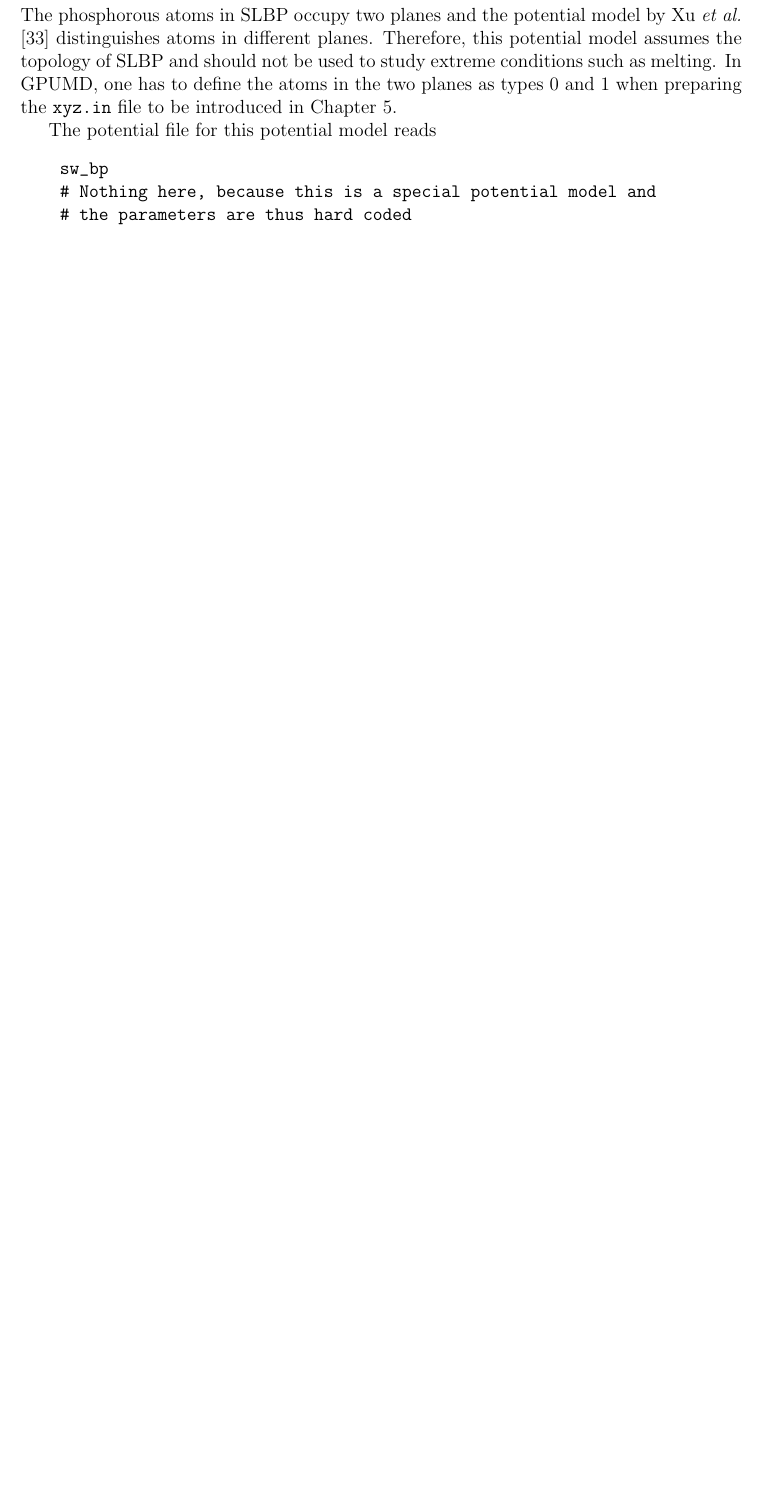
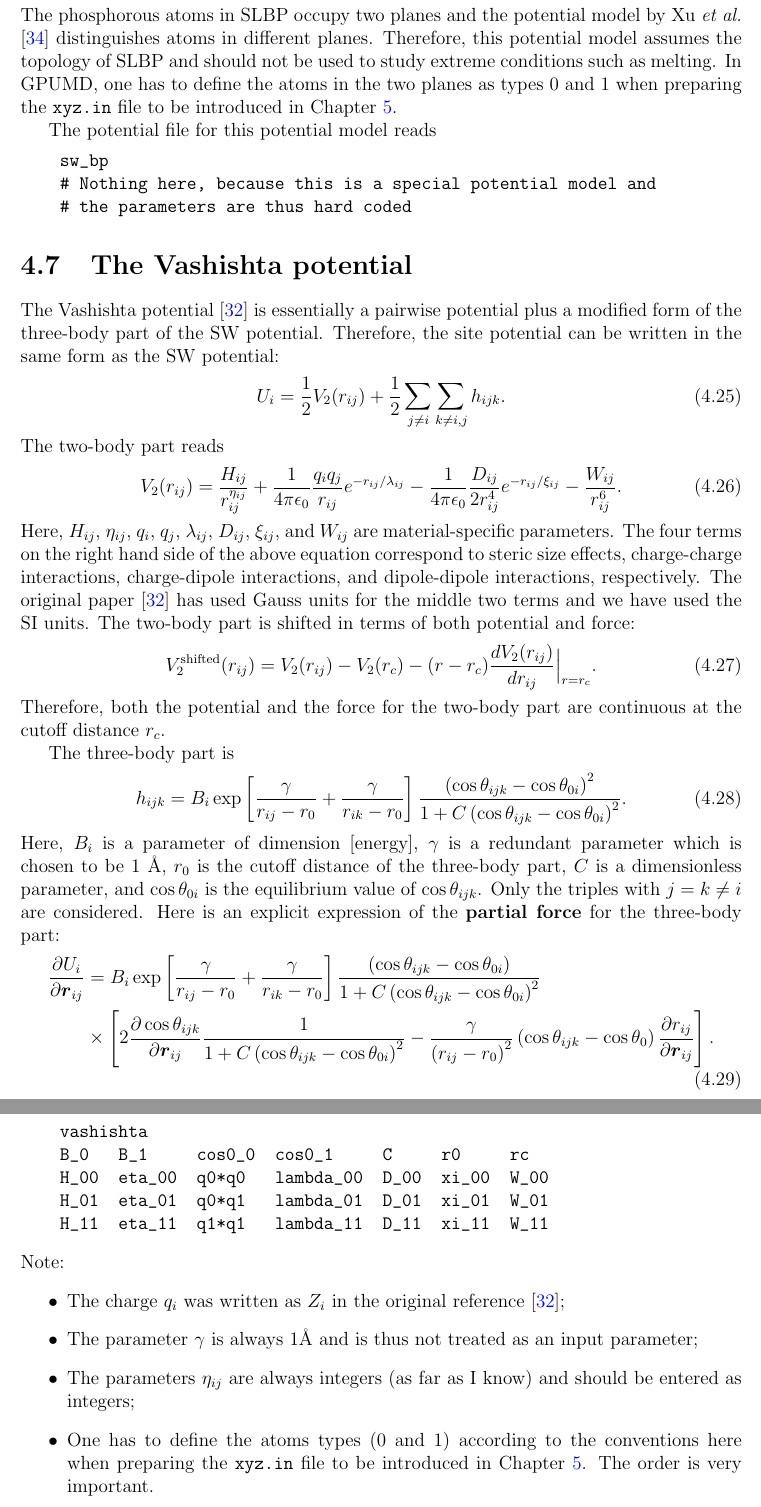
Before and after one commit to brucefan1983/GPUMD, a LaTeX document (doc/gpumd.tex): part of page 35 of 61 before the commit and two parts of pages 35 and 36 of 63 after it, the two joined at a grey line, cut so that both start at the same text, the shorter picture padded with empty space. The pictures show the PDF file doc/gpumd.pdf that the author committed with the source.

Commit message:
Add files via upload
update the manual to v1.4

```diff
--- a/doc/gpumd.tex
+++ b/doc/gpumd.tex
@@ -184,7 +194,10 @@ We are working on implementing more integration methods.
 \end{enumerate}
 
 
-
+\subsection{Major changes introduced in version 1.4}
+\begin{enumerate}
+\item Added the Vashishta potential \cite{vashishta2007jap}.
+\end{enumerate}
 
 \chapter{Theoretical formalisms and numerical algorithms}
 
@@ -1606,6 +1620,67 @@ The potential file for this potential model reads
 \end{verbatim}
 
 
+\section{The Vashishta potential}
+
+The Vashishta potential \cite{vashishta2007jap} is essentially a pairwise potential plus a modified form of the three-body part of the SW potential. Therefore, the site potential can be written in the same form as the SW potential:
+\begin{equation}
+U_i = \frac{1}{2} V_2(r_{ij}) + \frac{1}{2}\sum_{j\neq i}\sum_{k\neq i,j} h_{ijk}.
+\end{equation}
+The two-body part reads
+\begin{equation}
+V_2(r_{ij}) =
+\frac{H_{ij}}{r_{ij}^{\eta_{ij}}} +
+\frac{1}{4\pi\epsilon_0} \frac{q_{i}q_{j}}{r_{ij}} e^{-r_{ij}/\lambda_{ij}} -
+\frac{1}{4\pi\epsilon_0} \frac{D_{ij}}{2r_{ij}^4} e^{-r_{ij}/\xi_{ij}}  -
+\frac{W_{ij}}{r_{ij}^6}.
+\end{equation}
+Here, $H_{ij}$, $\eta_{ij}$, $q_{i}$, $q_{j}$, $\lambda_{ij}$, $D_{ij}$, $\xi_{ij}$, and $W_{ij}$ are material-specific parameters. The four terms on the right hand side of the above equation correspond to steric size effects, charge-charge interactions, charge-dipole interactions, and dipole-dipole interactions, respectively. The original paper \cite{vashishta2007jap} has used Gauss units for the middle two terms and we have used the SI units. The two-body part is shifted in terms of both potential and force:
+\begin{equation}
+V_2^{\rm shifted}(r_{ij}) = V_2(r_{ij}) - V_2(r_{c}) -(r-r_c) \frac{dV_2(r_{ij})}{dr_{ij}}\Big|_{r=r_c}.
+\end{equation}
+Therefore, both the potential and the force for the two-body part are continuous at the cutoff distance $r_c$.
+
+The three-body part is
+\begin{equation}
+h_{ijk}=B_i
+\exp
+\left[
+\frac{\gamma}{r_{ij}-r_0} + \frac{\gamma}{r_{ik}-r_0}
+\right]
+\frac{\left(\cos \theta_{ijk} - \cos \theta_{0i} \right)^2}{1 + C \left(\cos \theta_{ijk} - \cos \theta_{0i} \right)^2}.
+\end{equation}
+Here, $B_i$ is a parameter of dimension [energy], $\gamma$ is a redundant parameter which is chosen to be $1$ \AA, $r_0$ is the cutoff distance of the three-body part, $C$ is a dimensionless parameter, and $\cos \theta_{0i}$ is the equilibrium value of $\cos \theta_{ijk}$. Only the triples with $j= k \neq i$ are considered. Here is an explicit expression of the \textbf{partial force} for the three-body part:
+\begin{align}
+\frac{\partial U_i}{\partial \vect{r}_{ij}}
+&= B_i \exp \left[
+ \frac{\gamma}{r_{ij}-r_0} + \frac{\gamma}{r_{ik}-r_0}
+\right] \frac{\left(\cos \theta_{ijk} - \cos \theta_{0i} \right)}{1 + C \left(\cos \theta_{ijk} - \cos \theta_{0i} \right)^2} \nonumber \\
+&\times
+\left[
+  2 \frac{\partial \cos \theta_{ijk}} {\partial \vect{r}_{ij}}\frac{1}{1 + C \left(\cos \theta_{ijk} - \cos \theta_{0i} \right)^2} -
+  \frac{\gamma}{ \left(r_{ij} - r_0 \right)^2}
+  \left(\cos \theta_{ijk} - \cos \theta_{0} \right)
+  \frac{\partial r_{ij}} {\partial \vect{r}_{ij}}
+\right].
+\end{align}
+
+The potential file for this potential model reads
+\begin{verbatim}
+    vashishta
+    B_0   B_1     cos0_0  cos0_1     C     r0     rc
+    H_00  eta_00  q0*q0   lambda_00  D_00  xi_00  W_00
+    H_01  eta_01  q0*q1   lambda_01  D_01  xi_01  W_01
+    H_11  eta_11  q1*q1   lambda_11  D_11  xi_11  W_11
+\end{verbatim}
+Note:
+\begin{itemize}
+\item The charge $q_i$ was written as $Z_i$ in the original reference \cite{vashishta2007jap};
+\item The parameter $\gamma$ is always $1$\AA~and is thus not treated as an input parameter;
+\item The parameters $\eta_{ij}$ are always integers (as far as I know) and should be entered as integers;
+\item One has to define the atoms types (0 and 1) according to the conventions here when preparing the \verb"xyz.in" file to be introduced in Chapter \ref{chapter:usage}. The order is very important.
+\end{itemize}
+
+
 \section{The Tersoff potential}
 
 There are many variants of the Tersoff potential. In the current version of GPUMD, we only consider the form as described in Ref. \cite{tersoff1989prb} published in 1989.
```
Also changed, not shown: doc/gpumd.pdf, doc/gpumd.tex (23 more changed lines).
